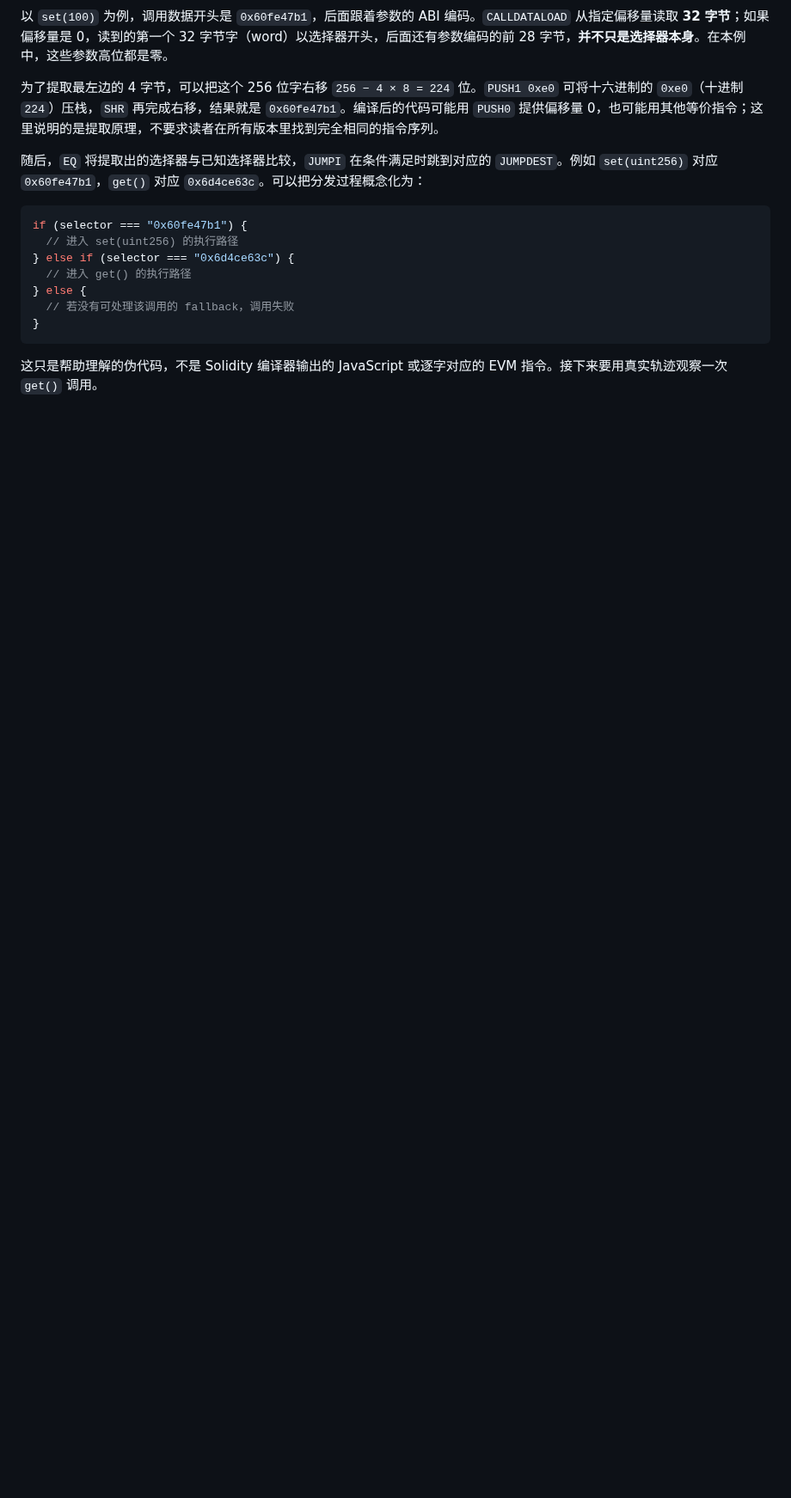
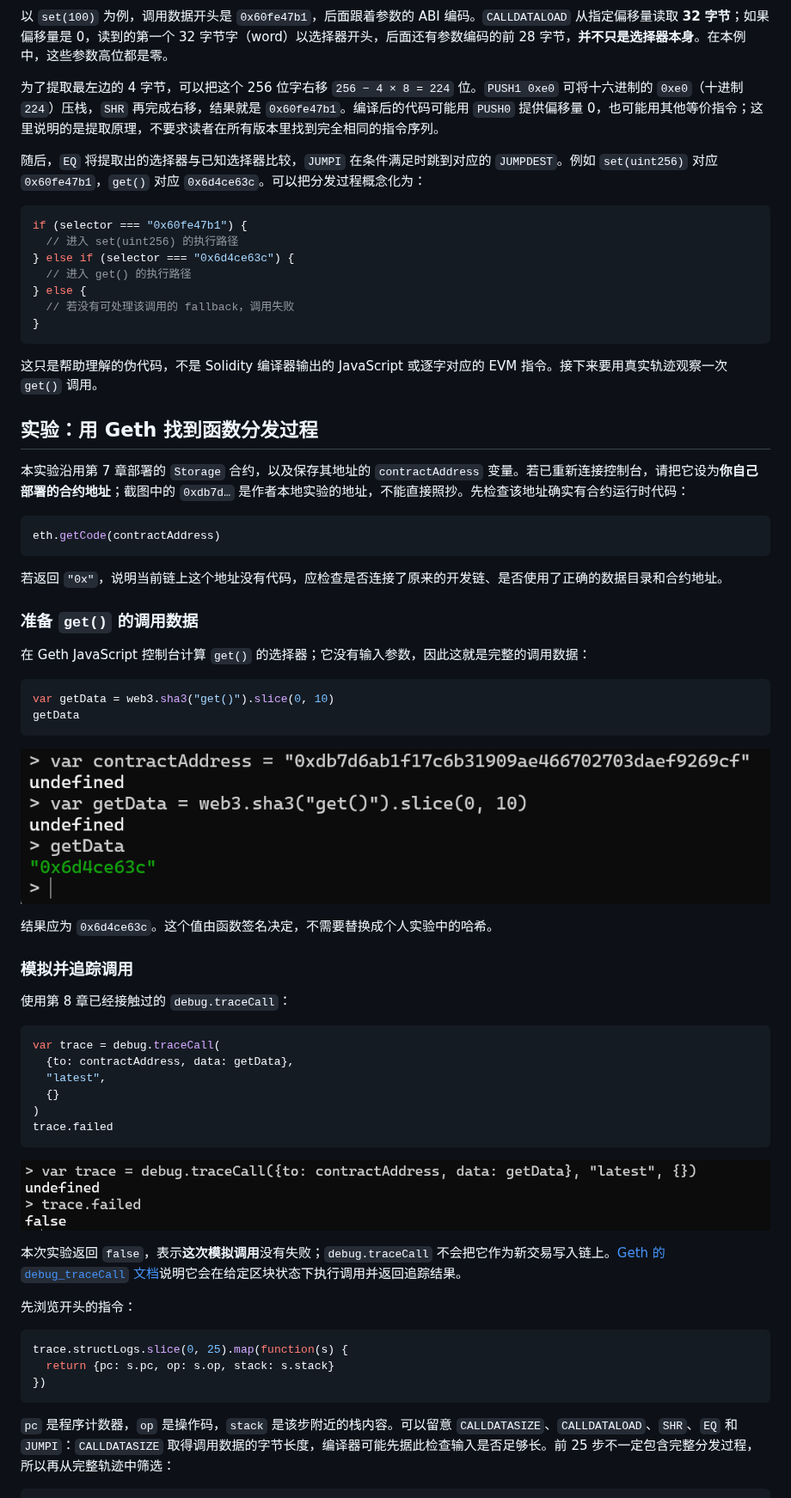
Before and after one commit to patrick-star-10/geth-beginners-guide, a Markdown page: chapters/10-function-dispatch-and-evm-tracing.md, the part around one of its changes. Shown at 86% size. GitHub-like rendering; pictures changed too: assets/chapter-10/get-selector-console.png (added), assets/chapter-10/get-trace-failed-false.png (added); blank space fills up the shorter version.

Commit message:
docs: trace get function dispatch in Geth

````diff
--- a/chapters/10-function-dispatch-and-evm-tracing.md
+++ b/chapters/10-function-dispatch-and-evm-tracing.md
@@ -49,3 +49,54 @@ if (selector === "0x60fe47b1") {
 ```
 
 这只是帮助理解的伪代码，不是 Solidity 编译器输出的 JavaScript 或逐字对应的 EVM 指令。接下来要用真实轨迹观察一次 `get()` 调用。
+
+## 实验：用 Geth 找到函数分发过程
+
+本实验沿用第 7 章部署的 `Storage` 合约，以及保存其地址的 `contractAddress` 变量。若已重新连接控制台，请把它设为**你自己部署的合约地址**；截图中的 `0xdb7d…` 是作者本地实验的地址，不能直接照抄。先检查该地址确实有合约运行时代码：
+
+```javascript
+eth.getCode(contractAddress)
+```
+
+若返回 `"0x"`，说明当前链上这个地址没有代码，应检查是否连接了原来的开发链、是否使用了正确的数据目录和合约地址。
+
+### 准备 `get()` 的调用数据
+
+在 Geth JavaScript 控制台计算 `get()` 的选择器；它没有输入参数，因此这就是完整的调用数据：
+
+```javascript
+var getData = web3.sha3("get()").slice(0, 10)
+getData
+```
+
+![在 Geth 控制台计算 get 的调用数据](../assets/chapter-10/get-selector-console.png)
+
+结果应为 `0x6d4ce63c`。这个值由函数签名决定，不需要替换成个人实验中的哈希。
+
+### 模拟并追踪调用
+
+使用第 8 章已经接触过的 `debug.traceCall`：
+
+```javascript
+var trace = debug.traceCall(
+  {to: contractAddress, data: getData},
+  "latest",
+  {}
+)
+trace.failed
+```
+
+![Geth 模拟 get 调用且追踪结果未失败](../assets/chapter-10/get-trace-failed-false.png)
+
+本次实验返回 `false`，表示**这次模拟调用**没有失败；`debug.traceCall` 不会把它作为新交易写入链上。[Geth 的 `debug_traceCall` 文档](https://geth.ethereum.org/docs/interacting-with-geth/rpc/ns-debug#debug_tracecall)说明它会在给定区块状态下执行调用并返回追踪结果。
+
+先浏览开头的指令：
+
+```javascript
+trace.structLogs.slice(0, 25).map(function(s) {
+  return {pc: s.pc, op: s.op, stack: s.stack}
+})
+```
+
+`pc` 是程序计数器，`op` 是操作码，`stack` 是该步附近的栈内容。可以留意 `CALLDATASIZE`、`CALLDATALOAD`、`SHR`、`EQ` 和 `JUMPI`：`CALLDATASIZE` 取得调用数据的字节长度，编译器可能先据此检查输入是否足够长。前 25 步不一定包含完整分发过程，所以再从完整轨迹中筛选：
+
````
Also changed, not shown: other parts of chapters/10-function-dispatch-and-evm-tracing.md (+12 -0 lines), assets/chapter-10/dispatcher-ops-trace.png (added).
